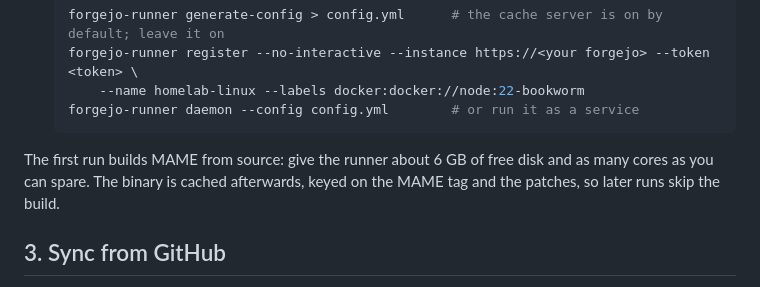
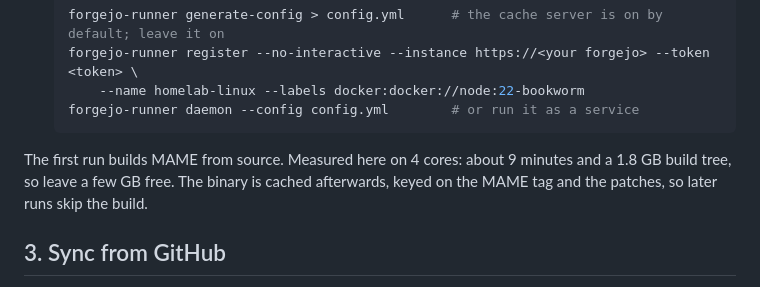
Before and after one commit to digitalunconciousness/arcade-cabinet-simulator, a Markdown page: docs/ci-forgejo.md, the part around the change. Drawn GitHub-style.

````diff
--- a/docs/ci-forgejo.md
+++ b/docs/ci-forgejo.md
@@ -52,8 +52,8 @@ Node, git and gcc).
    forgejo-runner daemon --config config.yml        # or run it as a service
    ```
 
-The first run builds MAME from source: give the runner about 6 GB of free disk and as many cores as you can spare. The
-binary is cached afterwards, keyed on the MAME tag and the patches, so later runs skip the build.
+The first run builds MAME from source. Measured here on 4 cores: about 9 minutes and a 1.8 GB build tree, so leave a few
+GB free. The binary is cached afterwards, keyed on the MAME tag and the patches, so later runs skip the build.
 
 ## 3. Sync from GitHub
 
````
Also changed, not shown: docs/STATUS.md (+3 -2 lines).
